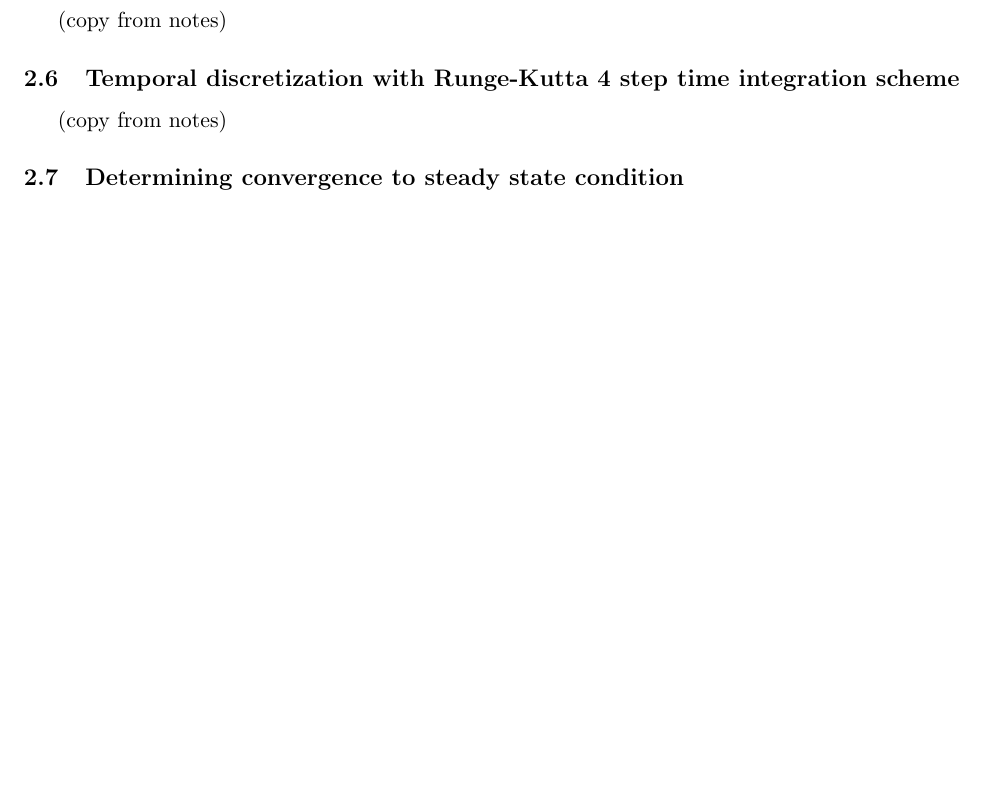
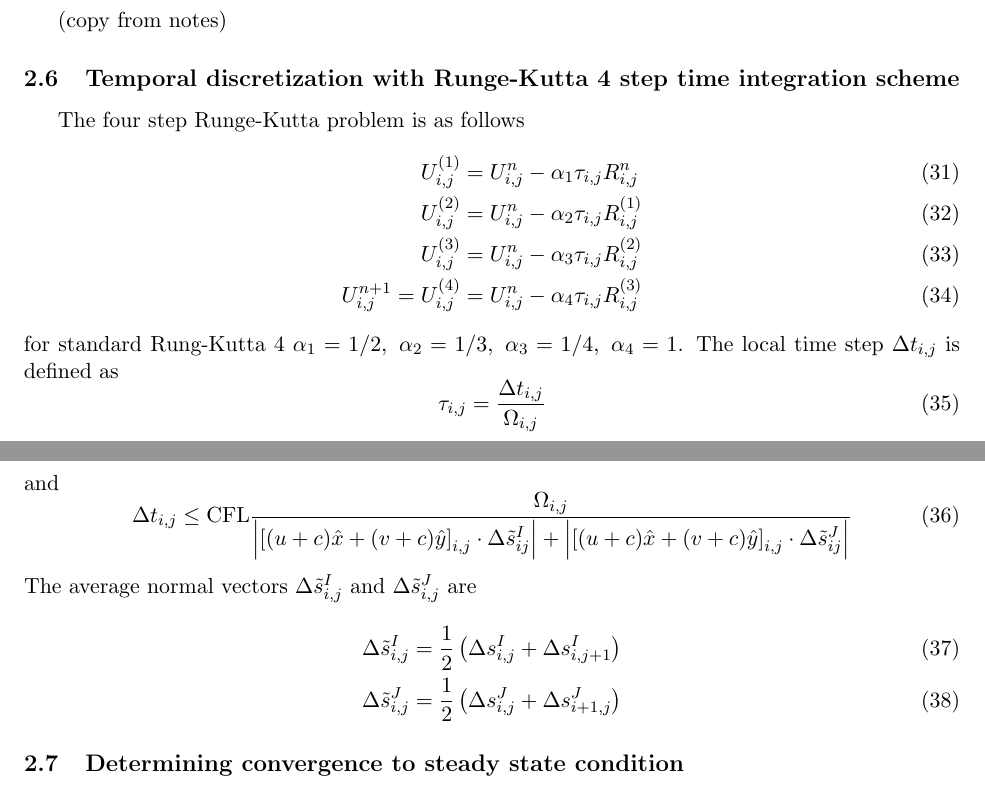
Before and after one commit to whitnt/aa543_hw5, a LaTeX document (Latex/AA543-HW#5-CrewsThomas.tex): part of page 5 of 6 before the commit and two parts of pages 5 and 6 of 7 after it, the two joined at a grey line, cut so that both start at the same text, the shorter picture padded with empty space. Compiled offline with pdfLaTeX.

Commit message:
Finished RK and local time step functions

```diff
--- a/Latex/AA543-HW#5-CrewsThomas.tex
+++ b/Latex/AA543-HW#5-CrewsThomas.tex
@@ -201,7 +201,27 @@ Solve numerically the 2D Euler equations for the transonic flow over a NACA 0012
 	(copy from notes)
 
 	\subsection{Temporal discretization with Runge-Kutta 4 step time integration scheme}
-	(copy from notes)
+	The four step Runge-Kutta problem is as follows
+		\begin{align}
+		U_{i,j}^{(1)} &= U_{i,j}^n - \alpha_1 \tau_{i,j} R_{i,j}^n \\
+		U_{i,j}^{(2)} &= U_{i,j}^n - \alpha_2 \tau_{i,j} R_{i,j}^{(1)} \\
+		U_{i,j}^{(3)} &= U_{i,j}^n - \alpha_3 \tau_{i,j} R_{i,j}^{(2)} \\
+		U_{i,j}^{n+1} = U_{i,j}^{(4)} &= U_{i,j}^n - \alpha_4 \tau_{i,j} R_{i,j}^{(3)}
+		\end{align}
+	for standard Rung-Kutta 4 $\alpha_1 = 1/2,~\alpha_2 = 1/3,~\alpha_3 = 1/4,~\alpha_4 = 1$.  The local time step $\Delta t_{i,j}$ is defined as
+		\begin{equation}
+		\tau_{i,j} = \frac{\Delta t_{i,j}}{\Omega_{i,j}} \\
+		\end{equation}
+	and
+		\begin{equation}
+		\Delta t_{i,j} \leq \text{CFL} \frac{\Omega_{i,j}}{\left| \left[(u + c)\hat{x} + (v+c)\hat{y}\right]_{i,j}\cdot \Delta \tilde{s}_{ij}^I\right| + \left|  \left[(u + c)\hat{x} + (v+c)\hat{y}\right]_{i,j} \cdot \Delta \tilde{s}_{ij}^J\right|}
+		\end{equation}
+	The average normal vectors $\Delta\tilde{s}_{i,j}^I$ and $\Delta\tilde{s}_{i,j}^J$ are
+		\begin{align}
+		\Delta\tilde{s}_{i,j}^I & = \frac{1}{2} \left( \Delta s_{i,j}^I + \Delta s_{i,j+1}^I\right) \\
+		\Delta\tilde{s}_{i,j}^J & = \frac{1}{2} \left( \Delta s_{i,j}^J + \Delta s_{i+1,j}^J\right)
+		\end{align}
+
 
 	\subsection{Determining convergence to steady state condition}
 
```
Also changed, not shown: Latex/AA543-HW#5-CrewsThomas.pdf, 1 other file.
